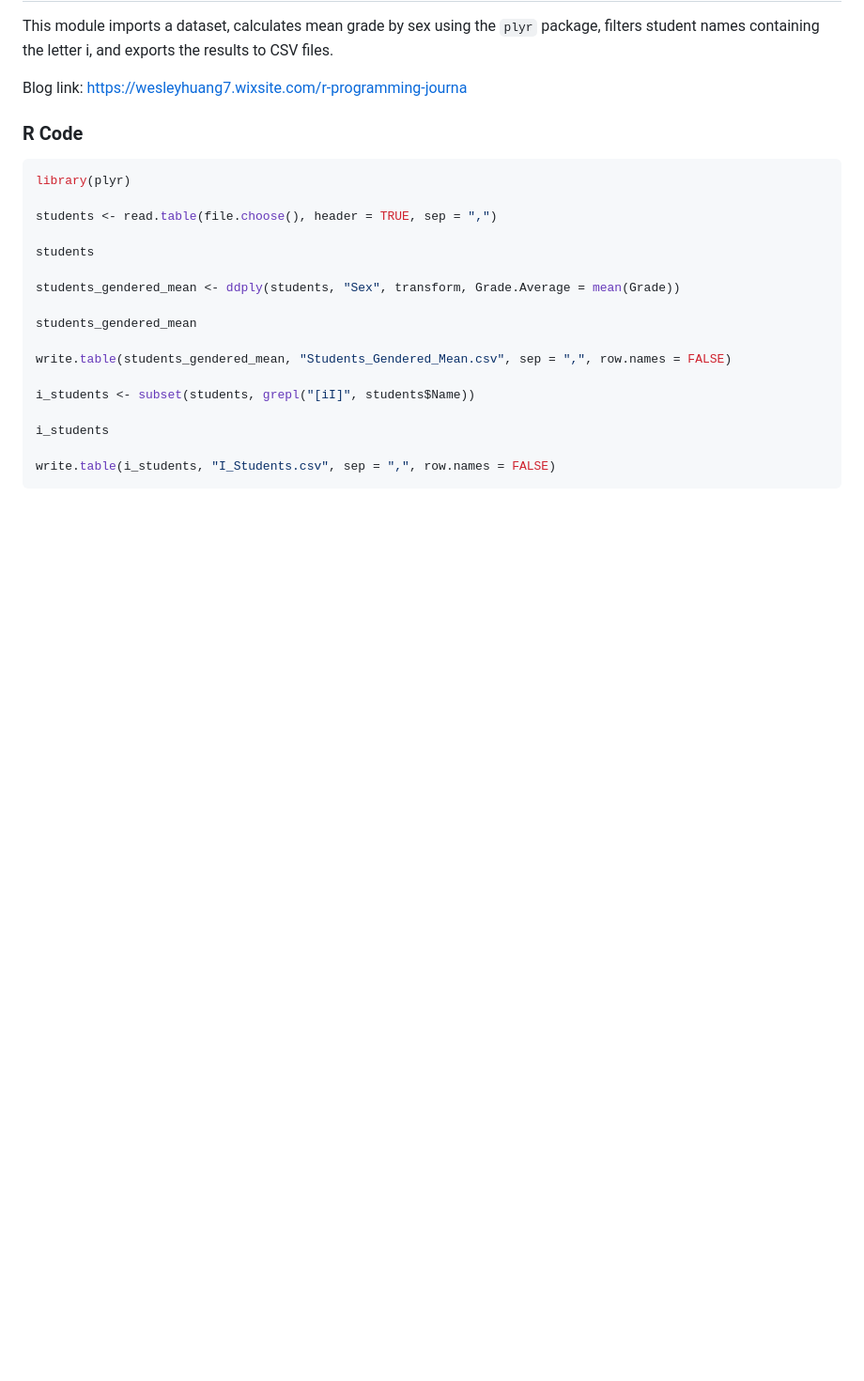
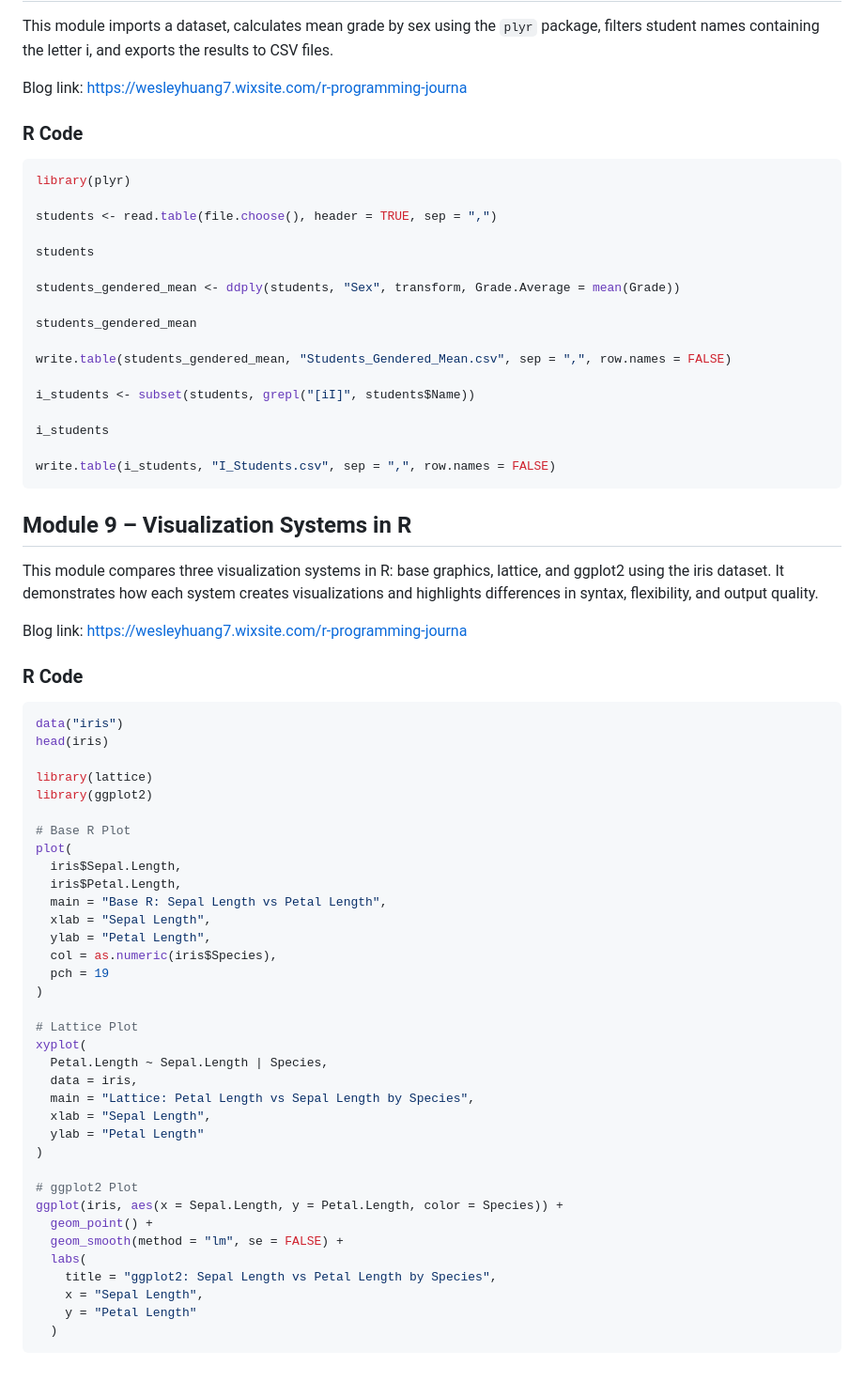
Before and after one commit to WesleyHuang7/r-programming-assignments, a Markdown page: README.md, the part around the change. Shown at 94% size. GitHub-like rendering; blank space fills up the shorter version.

Commit message:
Add Module 9 on Visualization Systems in R
Added a new module on visualization systems in R, including examples using base graphics, lattice, and ggplot2 with the iris dataset.

````diff
--- a/README.md
+++ b/README.md
@@ -226,3 +226,48 @@ i_students
 
 write.table(i_students, "I_Students.csv", sep = ",", row.names = FALSE)
 ```
+## Module 9 – Visualization Systems in R
+
+This module compares three visualization systems in R: base graphics, lattice, and ggplot2 using the iris dataset. It demonstrates how each system creates visualizations and highlights differences in syntax, flexibility, and output quality.
+
+Blog link: https://wesleyhuang7.wixsite.com/r-programming-journa
+
+### R Code
+
+```r
+data("iris")
+head(iris)
+
+library(lattice)
+library(ggplot2)
+
+# Base R Plot
+plot(
+  iris$Sepal.Length,
+  iris$Petal.Length,
+  main = "Base R: Sepal Length vs Petal Length",
+  xlab = "Sepal Length",
+  ylab = "Petal Length",
+  col = as.numeric(iris$Species),
+  pch = 19
+)
+
+# Lattice Plot
+xyplot(
+  Petal.Length ~ Sepal.Length | Species,
+  data = iris,
+  main = "Lattice: Petal Length vs Sepal Length by Species",
+  xlab = "Sepal Length",
+  ylab = "Petal Length"
+)
+
+# ggplot2 Plot
+ggplot(iris, aes(x = Sepal.Length, y = Petal.Length, color = Species)) +
+  geom_point() +
+  geom_smooth(method = "lm", se = FALSE) +
+  labs(
+    title = "ggplot2: Sepal Length vs Petal Length by Species",
+    x = "Sepal Length",
+    y = "Petal Length"
+  )
+```
````
